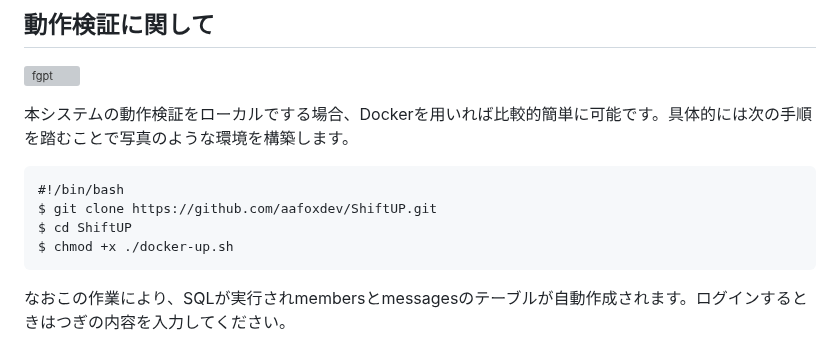
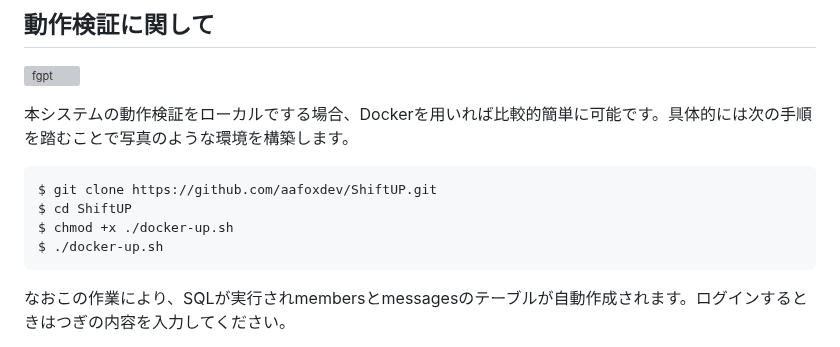
Before and after one commit to aafoxdev/ShiftUP, a Markdown page: README.md, the part around the change. Drawn GitHub-style; grey boxes are pictures that could not be loaded.

Commit message:
Readme.mdの更新

````diff
--- a/README.md
+++ b/README.md
@@ -38,10 +38,10 @@ SHIFTUPは、2023年10月～2024年2月ごろに大学のPBL演習の題目と
 
 本システムの動作検証をローカルでする場合、Dockerを用いれば比較的簡単に可能です。具体的には次の手順を踏むことで写真のような環境を構築します。
 ```
-#!/bin/bash
 $ git clone https://github.com/aafoxdev/ShiftUP.git
 $ cd ShiftUP
 $ chmod +x ./docker-up.sh
+$ ./docker-up.sh
 ```
 なおこの作業により、SQLが実行されmembersとmessagesのテーブルが自動作成されます。ログインするときはつぎの内容を入力してください。
 - ユーザー用の業務員番号：0001
````
